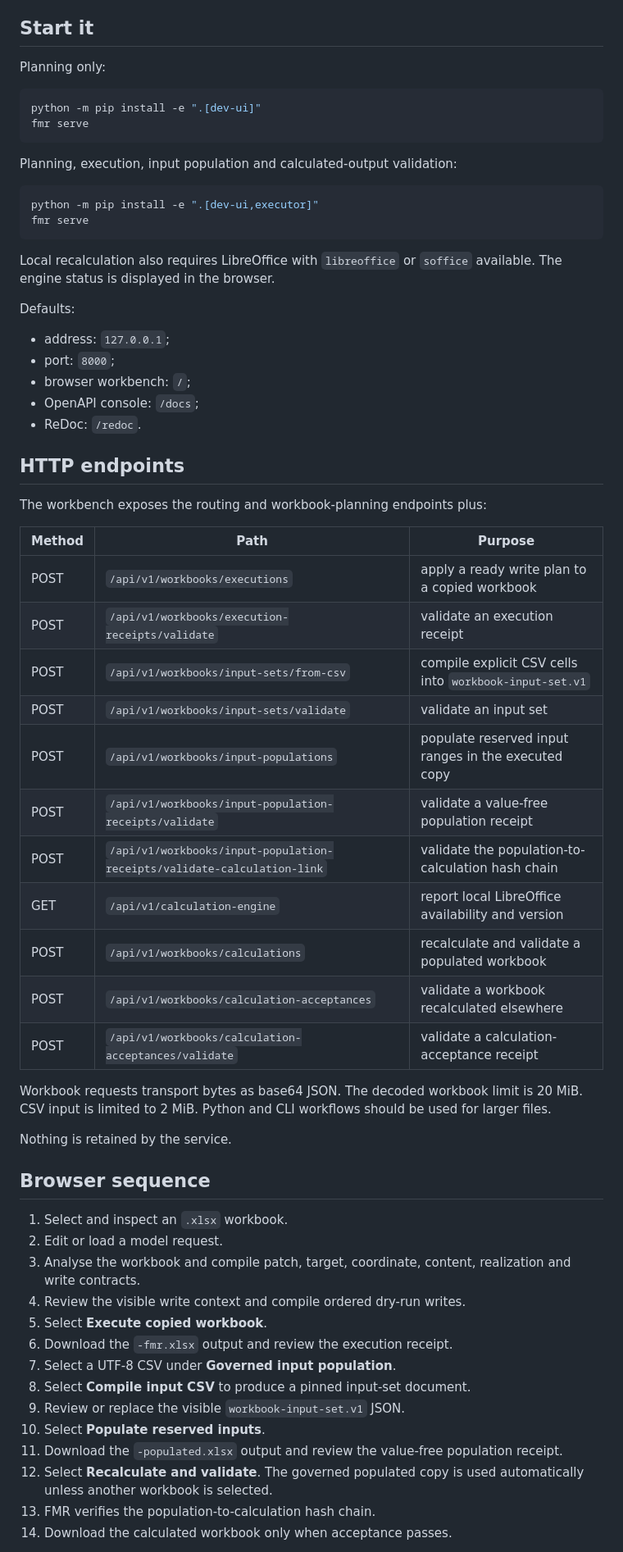
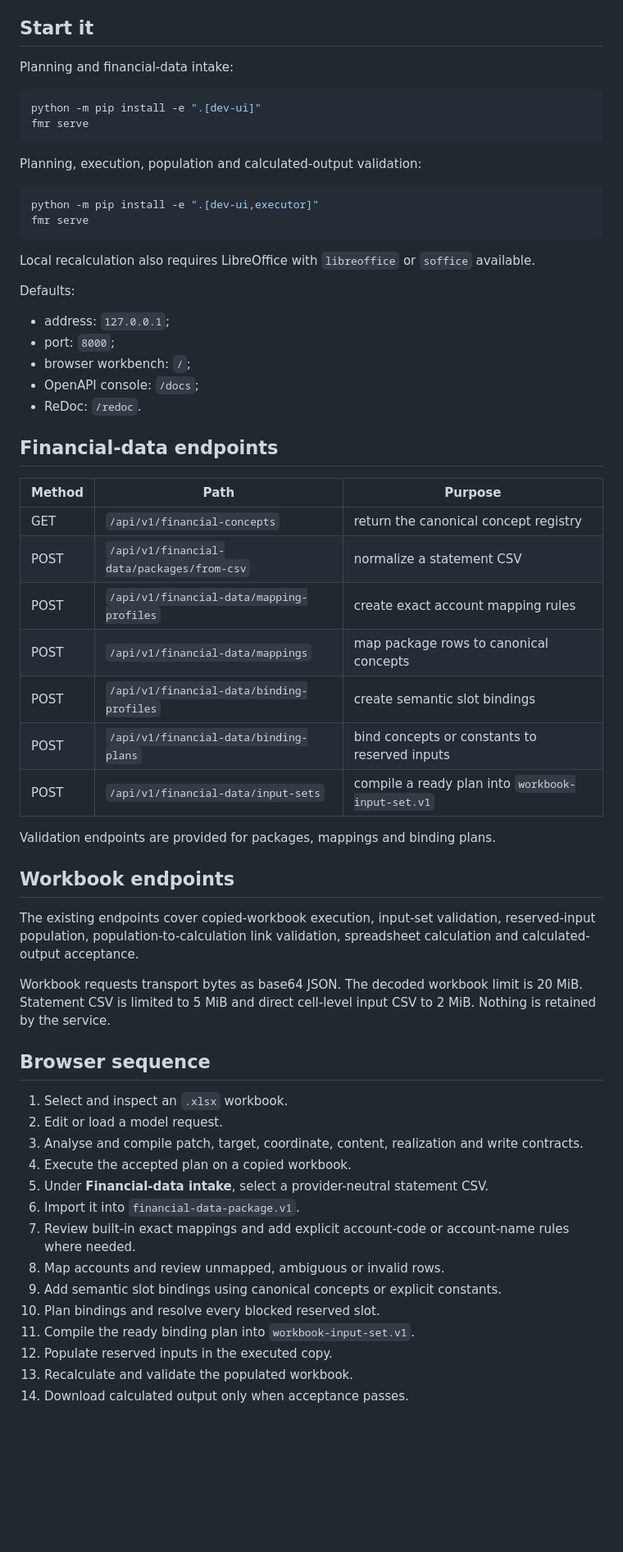
Before and after one commit to thedanieltan/financial-model-router-oss, a Markdown page: docs/DEVELOPER_WORKBENCH.md, the part around one of its changes. Shown at 82% size. GitHub-like rendering; blank space fills up the shorter version.

Commit message:
Document financial data workbench flow

````diff
--- a/docs/DEVELOPER_WORKBENCH.md
+++ b/docs/DEVELOPER_WORKBENCH.md
@@ -4,21 +4,21 @@ The developer workbench is a local browser and HTTP interface over the same func
 
 ## Start it
 
-Planning only:
+Planning and financial-data intake:
 
 ```bash
 python -m pip install -e ".[dev-ui]"
 fmr serve
 ```
 
-Planning, execution, input population and calculated-output validation:
+Planning, execution, population and calculated-output validation:
 
 ```bash
 python -m pip install -e ".[dev-ui,executor]"
 fmr serve
 ```
 
-Local recalculation also requires LibreOffice with `libreoffice` or `soffice` available. The engine status is displayed in the browser.
+Local recalculation also requires LibreOffice with `libreoffice` or `soffice` available.
 
 Defaults:
 
@@ -28,42 +28,40 @@ Defaults:
 - OpenAPI console: `/docs`;
 - ReDoc: `/redoc`.
 
-## HTTP endpoints
-
-The workbench exposes the routing and workbook-planning endpoints plus:
+## Financial-data endpoints
 
 | Method | Path | Purpose |
 |---|---|---|
-| POST | `/api/v1/workbooks/executions` | apply a ready write plan to a copied workbook |
-| POST | `/api/v1/workbooks/execution-receipts/validate` | validate an execution receipt |
-| POST | `/api/v1/workbooks/input-sets/from-csv` | compile explicit CSV cells into `workbook-input-set.v1` |
-| POST | `/api/v1/workbooks/input-sets/validate` | validate an input set |
-| POST | `/api/v1/workbooks/input-populations` | populate reserved input ranges in the executed copy |
-| POST | `/api/v1/workbooks/input-population-receipts/validate` | validate a value-free population receipt |
-| POST | `/api/v1/workbooks/input-population-receipts/validate-calculation-link` | validate the population-to-calculation hash chain |
-| GET | `/api/v1/calculation-engine` | report local LibreOffice availability and version |
-| POST | `/api/v1/workbooks/calculations` | recalculate and validate a populated workbook |
-| POST | `/api/v1/workbooks/calculation-acceptances` | validate a workbook recalculated elsewhere |
-| POST | `/api/v1/workbooks/calculation-acceptances/validate` | validate a calculation-acceptance receipt |
+| GET | `/api/v1/financial-concepts` | return the canonical concept registry |
+| POST | `/api/v1/financial-data/packages/from-csv` | normalize a statement CSV |
+| POST | `/api/v1/financial-data/mapping-profiles` | create exact account mapping rules |
+| POST | `/api/v1/financial-data/mappings` | map package rows to canonical concepts |
+| POST | `/api/v1/financial-data/binding-profiles` | create semantic slot bindings |
+| POST | `/api/v1/financial-data/binding-plans` | bind concepts or constants to reserved inputs |
+| POST | `/api/v1/financial-data/input-sets` | compile a ready plan into `workbook-input-set.v1` |
 
-Workbook requests transport bytes as base64 JSON. The decoded workbook limit is 20 MiB. CSV input is limited to 2 MiB. Python and CLI workflows should be used for larger files.
+Validation endpoints are provided for packages, mappings and binding plans.
 
-Nothing is retained by the service.
+## Workbook endpoints
+
+The existing endpoints cover copied-workbook execution, input-set validation, reserved-input population, population-to-calculation link validation, spreadsheet calculation and calculated-output acceptance.
+
+Workbook requests transport bytes as base64 JSON. The decoded workbook limit is 20 MiB. Statement CSV is limited to 5 MiB and direct cell-level input CSV to 2 MiB. Nothing is retained by the service.
 
 ## Browser sequence
 
 1. Select and inspect an `.xlsx` workbook.
 2. Edit or load a model request.
-3. Analyse the workbook and compile patch, target, coordinate, content, realization and write contracts.
-4. Review the visible write context and compile ordered dry-run writes.
-5. Select **Execute copied workbook**.
-6. Download the `-fmr.xlsx` output and review the execution receipt.
-7. Select a UTF-8 CSV under **Governed input population**.
-8. Select **Compile input CSV** to produce a pinned input-set document.
-9. Review or replace the visible `workbook-input-set.v1` JSON.
-10. Select **Populate reserved inputs**.
-11. Download the `-populated.xlsx` output and review the value-free population receipt.
-12. Select **Recalculate and validate**. The governed populated copy is used automatically unless another workbook is selected.
-13. FMR verifies the population-to-calculation hash chain.
-14. Download the calculated workbook only when acceptance passes.
+3. Analyse and compile patch, target, coordinate, content, realization and write contracts.
+4. Execute the accepted plan on a copied workbook.
+5. Under **Financial-data intake**, select a provider-neutral statement CSV.
+6. Import it into `financial-data-package.v1`.
+7. Review built-in exact mappings and add explicit account-code or account-name rules where needed.
+8. Map accounts and review unmapped, ambiguous or invalid rows.
+9. Add semantic slot bindings using canonical concepts or explicit constants.
+10. Plan bindings and resolve every blocked reserved slot.
+11. Compile the ready binding plan into `workbook-input-set.v1`.
+12. Populate reserved inputs in the executed copy.
+13. Recalculate and validate the populated workbook.
+14. Download calculated output only when acceptance passes.
 
````
Also changed, not shown: other parts of docs/DEVELOPER_WORKBENCH.md (+6 -16 lines).
